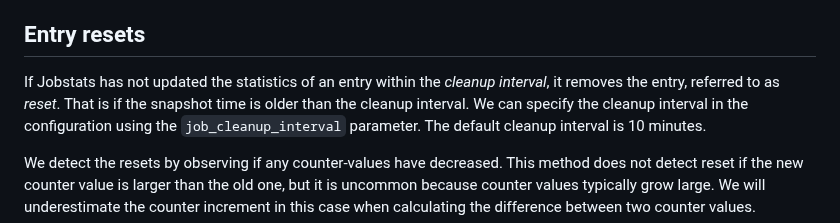
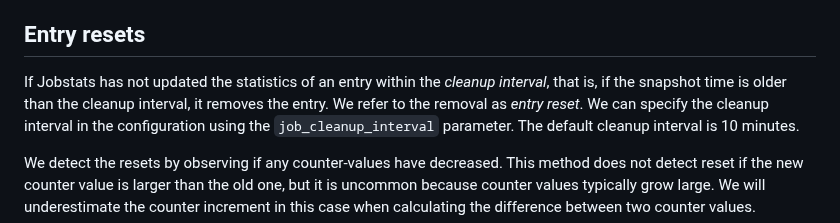
Before and after one commit to jaantollander/masters-thesis, a Markdown page: content/30_monitoring.md, the part around the change. Drawn GitHub-style.

Commit message:
improved a paragraph

```diff
--- a/content/30_monitoring.md
+++ b/content/30_monitoring.md
@@ -153,8 +153,8 @@ The \textcolor{lightgray}{light gray} operation names indicate that the operatio
 
 
 ## Entry resets
-If Jobstats has not updated the statistics of an entry within the *cleanup interval*, it removes the entry, referred to as *reset*.
-That is if the snapshot time is older than the cleanup interval.
+If Jobstats has not updated the statistics of an entry within the *cleanup interval*, that is, if the snapshot time is older than the cleanup interval, it removes the entry.
+We refer to the removal as *entry reset*.
 We can specify the cleanup interval in the configuration using the `job_cleanup_interval` parameter.
 The default cleanup interval is 10 minutes.
 
```
